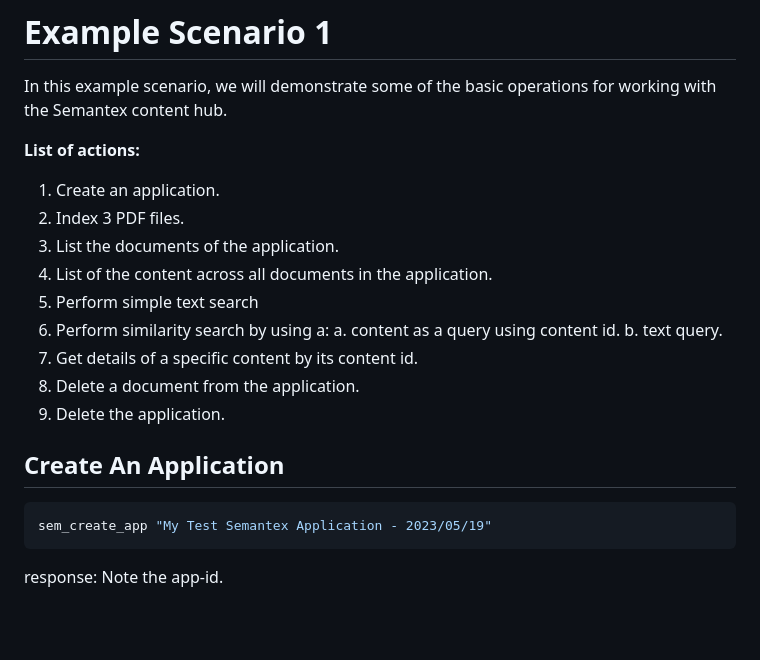
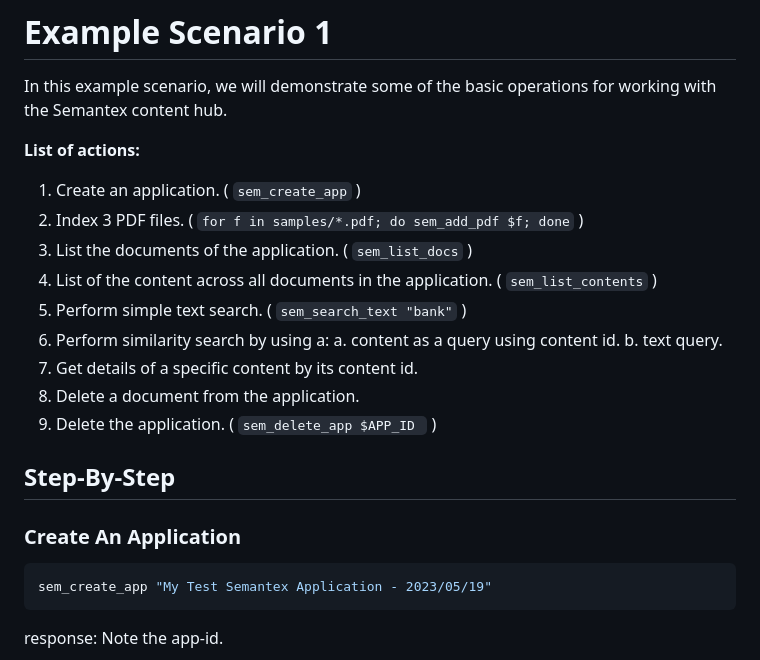
Before and after one commit to semantex-ai/examples, a Markdown page: content_hub_ex1/README.MD, the part around the change printed below. Rendered like a GitHub page; blank space fills up the shorter version.

Commit message:
Update README.MD
Added TL;DR

````diff
--- a/content_hub_ex1/README.MD
+++ b/content_hub_ex1/README.MD
@@ -78,19 +78,20 @@ The following functions are available.
 In this example scenario, we will demonstrate some of the basic operations for working with the Semantex content hub.
 
 __List of actions:__
-1. Create an application.
-2. Index 3 PDF files.
-3. List the documents of the application.
-4. List of the content across all documents in the application.
-5. Perform simple text search
+1. Create an application. ( ```sem_create_app``` )
+2. Index 3 PDF files. ( ```for f in samples/*.pdf; do sem_add_pdf $f; done``` )
+3. List the documents of the application. ( ```sem_list_docs``` )
+4. List of the content across all documents in the application. ( ```sem_list_contents``` )
+5. Perform simple text search. ( ```sem_search_text "bank"``` )
 6. Perform similarity search by using a:
-a. content as a query using content id.
-b. text query.
+  a. content as a query using content id.
+  b. text query.
 7. Get details of a specific content by its content id.
 9. Delete a document from the application.
-10. Delete the application.
+10. Delete the application. ( ```sem_delete_app $APP_ID ``` )
 
-## Create An Application
+## Step-By-Step
+### Create An Application
 ```sh
 sem_create_app "My Test Semantex Application - 2023/05/19"
 ```
````
Also changed, not shown: other parts of content_hub_ex1/README.MD (+9 -9 lines).
